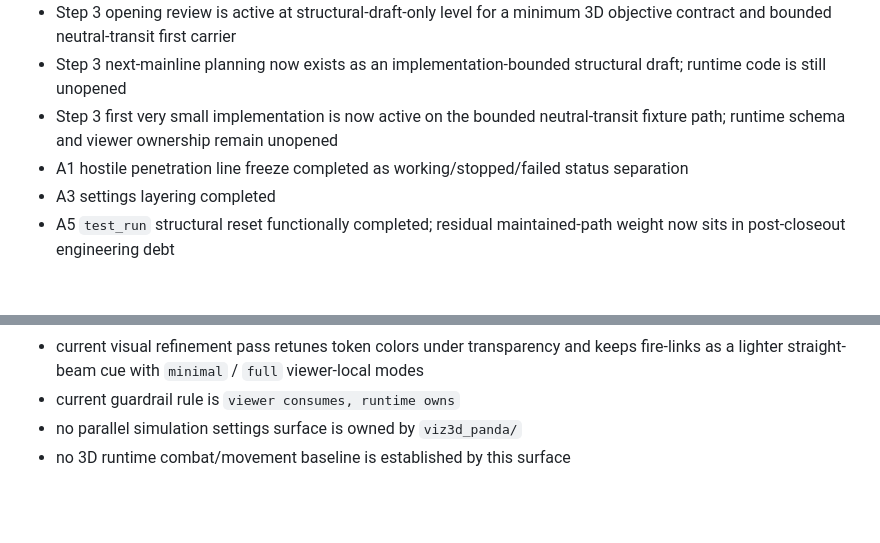
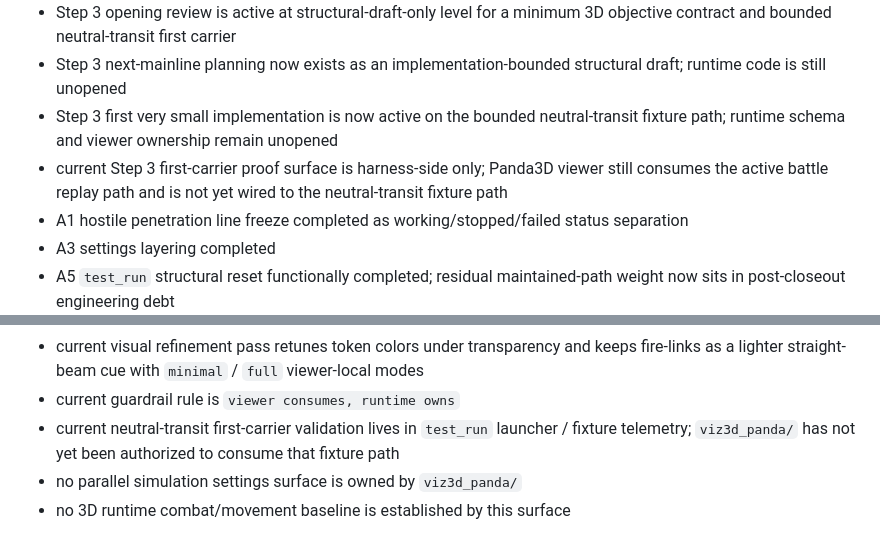
Before and after one commit to LiDonghuang/logh_sandbox, a Markdown page: repo_context.md, 2 parts joined by grey strips. GitHub-like rendering; blank space fills up the shorter version.

Commit message:
Sync repo indexes for neutral transit viewer query

```diff
--- a/repo_context.md
+++ b/repo_context.md
@@ -18,6 +18,7 @@ Authority: Reference only, not canonical semantics authority
 - Step 3 opening review is active at structural-draft-only level for a minimum 3D objective contract and bounded neutral-transit first carrier
 - Step 3 next-mainline planning now exists as an implementation-bounded structural draft; runtime code is still unopened
 - Step 3 first very small implementation is now active on the bounded neutral-transit fixture path; runtime schema and viewer ownership remain unopened
+- current Step 3 first-carrier proof surface is harness-side only; Panda3D viewer still consumes the active battle replay path and is not yet wired to the neutral-transit fixture path
 - A1 hostile penetration line freeze completed as working/stopped/failed status separation
 - A3 settings layering completed
 - A5 `test_run` structural reset functionally completed; residual maintained-path weight now sits in post-closeout engineering debt
@@ -105,6 +106,7 @@ Current availability status:
 - current readability pass uses a single semi-transparent wedge token rather than the earlier thin line-arrow marker
 - current visual refinement pass retunes token colors under transparency and keeps fire-links as a lighter straight-beam cue with `minimal` / `full` viewer-local modes
 - current guardrail rule is `viewer consumes, runtime owns`
+- current neutral-transit first-carrier validation lives in `test_run` launcher / fixture telemetry; `viz3d_panda/` has not yet been authorized to consume that fixture path
 - no parallel simulation settings surface is owned by `viz3d_panda/`
 - no 3D runtime combat/movement baseline is established by this surface
 
```
Also changed, not shown: system_map.md (+1 -0 lines).
